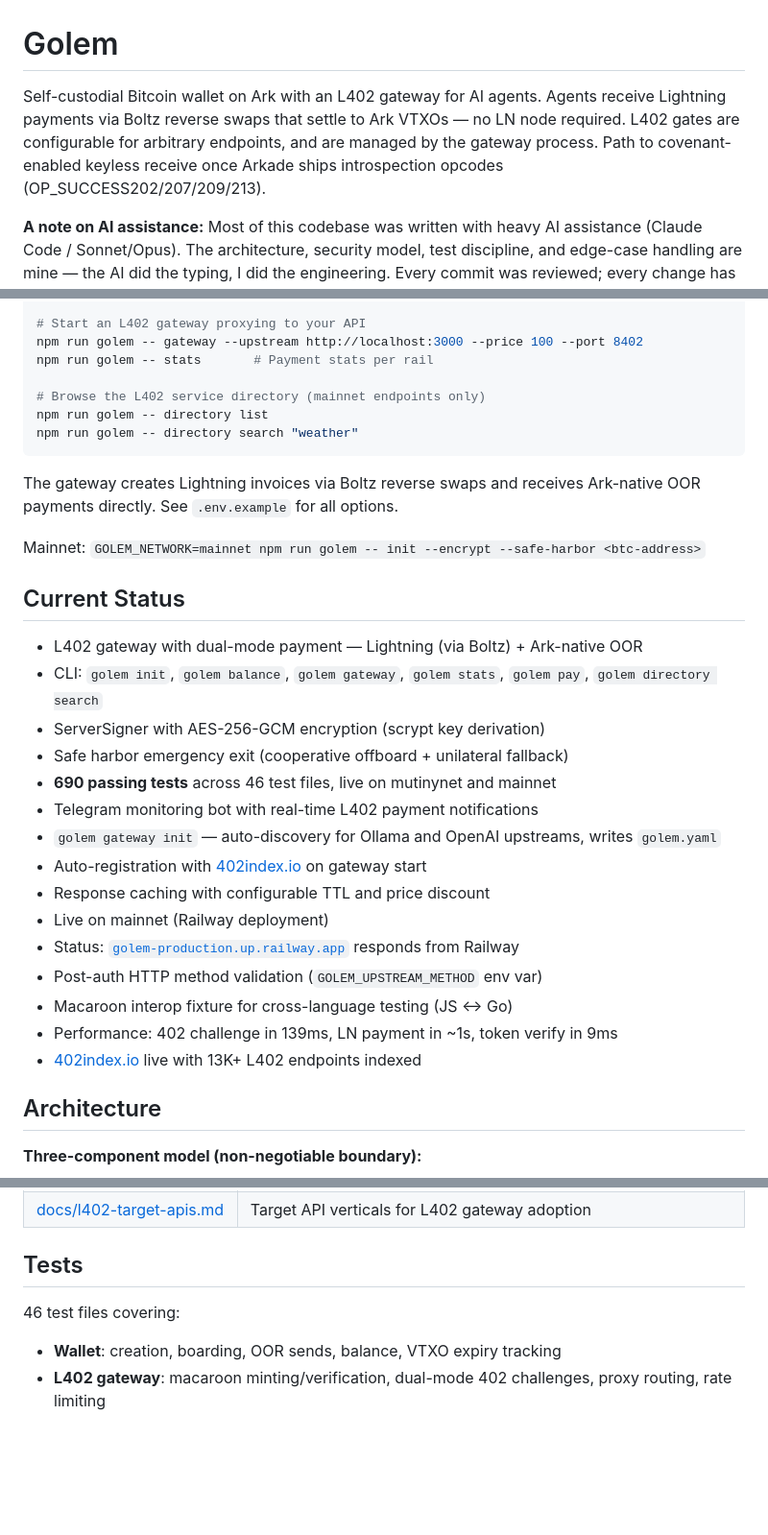
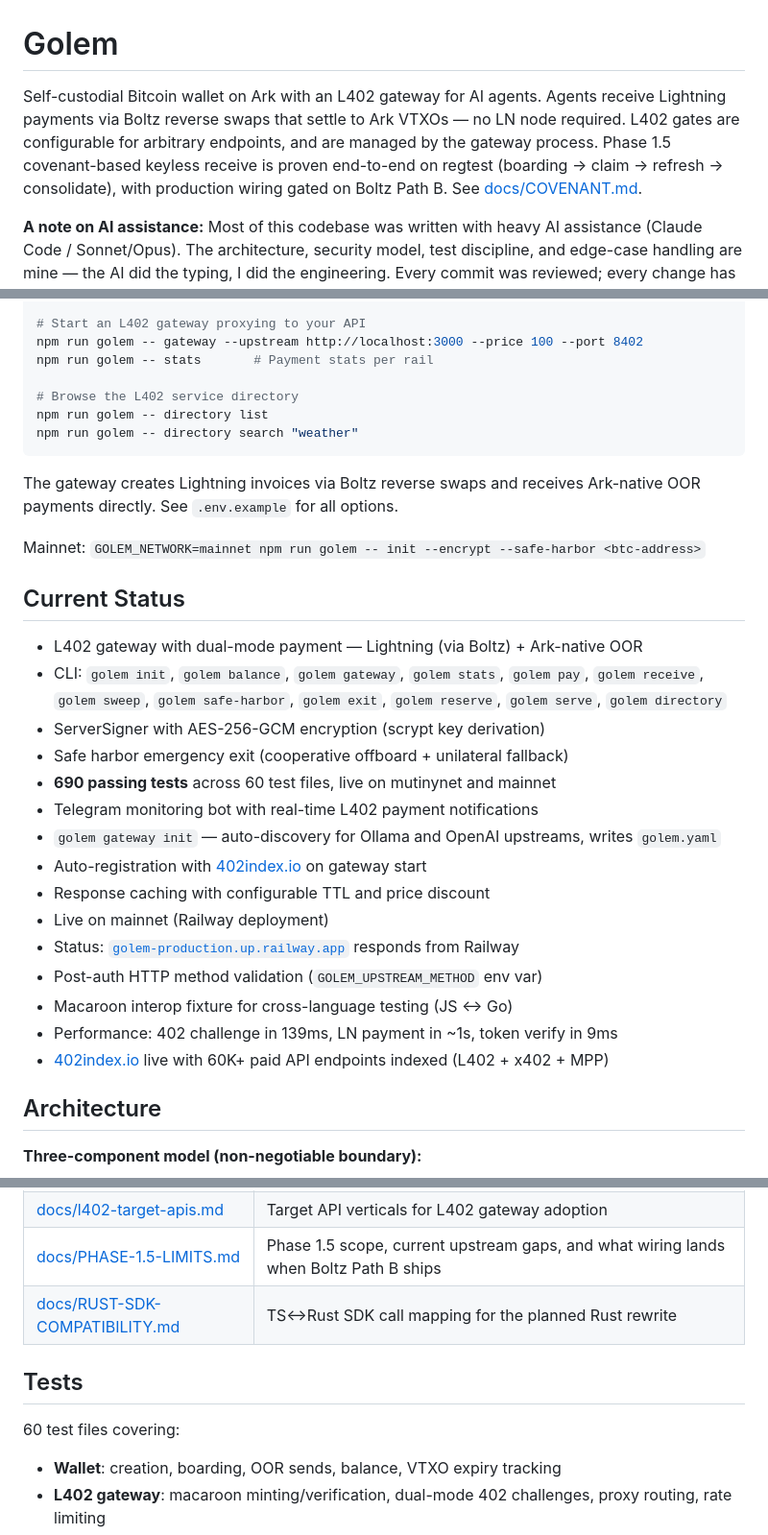
Before and after one commit to ryanthegentry/golem, a Markdown page: README.md, 3 parts joined by grey strips. Shown at 96% size. GitHub-like rendering; blank space fills up the shorter version.

Commit message:
docs: bring README in line with current state
- Phase 1.5 covenant receive proven E2E on regtest (intro + signer paragraph)
- CLI surface: 6 → 12 commands listed
- Test files: 46 → 60 (overview + Tests section)
- 402index.io: 13K+ L402 → 60K+ paid APIs across L402/x402/MPP
- Drop misleading "mainnet endpoints only" qualifier on directory CLI
- COVENANT.md row: four-leaf → three-leaf taptree
- Add PHASE-1.5-LIMITS and RUST-SDK-COMPATIBILITY rows
- Fix dead ArkadeLabs/* dep URLs → arkade-os/*

Co-Authored-By: Claude Opus 4.7 <noreply@anthropic.com>

````diff
--- a/README.md
+++ b/README.md
@@ -1,6 +1,6 @@
 # Golem
 
-Self-custodial Bitcoin wallet on Ark with an L402 gateway for AI agents. Agents receive Lightning payments via Boltz reverse swaps that settle to Ark VTXOs — no LN node required. L402 gates are configurable for arbitrary endpoints, and are managed by the gateway process. Path to covenant-enabled keyless receive once Arkade ships introspection opcodes (OP_SUCCESS202/207/209/213).
+Self-custodial Bitcoin wallet on Ark with an L402 gateway for AI agents. Agents receive Lightning payments via Boltz reverse swaps that settle to Ark VTXOs — no LN node required. L402 gates are configurable for arbitrary endpoints, and are managed by the gateway process. Phase 1.5 covenant-based keyless receive is proven end-to-end on regtest (boarding → claim → refresh → consolidate), with production wiring gated on Boltz Path B. See [docs/COVENANT.md](docs/COVENANT.md).
 
 **A note on AI assistance:** Most of this codebase was written with heavy AI assistance (Claude Code / Sonnet/Opus). The architecture, security model, test discipline, and edge-case handling are mine — the AI did the typing, I did the engineering. Every commit was reviewed; every change has tests. If you find a bug, it's mine, not the AI's.
 
@@ -21,7 +21,7 @@ npm run golem -- balance
 npm run golem -- gateway --upstream http://localhost:3000 --price 100 --port 8402
 npm run golem -- stats       # Payment stats per rail
 
-# Browse the L402 service directory (mainnet endpoints only)
+# Browse the L402 service directory
 npm run golem -- directory list
 npm run golem -- directory search "weather"
 ```
@@ -33,10 +33,10 @@ Mainnet: `GOLEM_NETWORK=mainnet npm run golem -- init --encrypt --safe-harbor <b
 ## Current Status
 
 - L402 gateway with dual-mode payment — Lightning (via Boltz) + Ark-native OOR
-- CLI: `golem init`, `golem balance`, `golem gateway`, `golem stats`, `golem pay`, `golem directory search`
+- CLI: `golem init`, `golem balance`, `golem gateway`, `golem stats`, `golem pay`, `golem receive`, `golem sweep`, `golem safe-harbor`, `golem exit`, `golem reserve`, `golem serve`, `golem directory`
 - ServerSigner with AES-256-GCM encryption (scrypt key derivation)
 - Safe harbor emergency exit (cooperative offboard + unilateral fallback)
-- **690 passing tests** across 46 test files, live on mutinynet and mainnet
+- **690 passing tests** across 60 test files, live on mutinynet and mainnet
 - Telegram monitoring bot with real-time L402 payment notifications
 - `golem gateway init` — auto-discovery for Ollama and OpenAI upstreams, writes `golem.yaml`
 - Auto-registration with [402index.io](https://402index.io) on gateway start
@@ -46,7 +46,7 @@ Mainnet: `GOLEM_NETWORK=mainnet npm run golem -- init --encrypt --safe-harbor <b
 - Post-auth HTTP method validation (`GOLEM_UPSTREAM_METHOD` env var)
 - Macaroon interop fixture for cross-language testing (JS ↔ Go)
 - Performance: 402 challenge in 139ms, LN payment in ~1s, token verify in 9ms
-- [402index.io](https://402index.io) live with 13K+ L402 endpoints indexed
+- [402index.io](https://402index.io) live with 60K+ paid API endpoints indexed (L402 + x402 + MPP)
 
 ## Architecture
 
@@ -140,10 +140,12 @@ Client                    Gateway (port 8402)              Upstream API
 | [docs/DESIGN.md](docs/DESIGN.md) | Visual design system and CLI output aesthetic |
 | [docs/PROVIDER-GUIDE.md](docs/PROVIDER-GUIDE.md) | Step-by-step guide: monetize any API with L402 payments |
 | [docs/l402-target-apis.md](docs/l402-target-apis.md) | Target API verticals for L402 gateway adoption |
+| [docs/PHASE-1.5-LIMITS.md](docs/PHASE-1.5-LIMITS.md) | Phase 1.5 scope, current upstream gaps, and what wiring lands when Boltz Path B ships |
+| [docs/RUST-SDK-COMPATIBILITY.md](docs/RUST-SDK-COMPATIBILITY.md) | TS↔Rust SDK call mapping for the planned Rust rewrite |
 
 ## Tests
 
-46 test files covering:
+60 test files covering:
 
 - **Wallet**: creation, boarding, OOR sends, balance, VTXO expiry tracking
 - **L402 gateway**: macaroon minting/verification, dual-mode 402 challenges, proxy routing, rate limiting
````
Also changed, not shown: other parts of README.md (+4 -4 lines).
